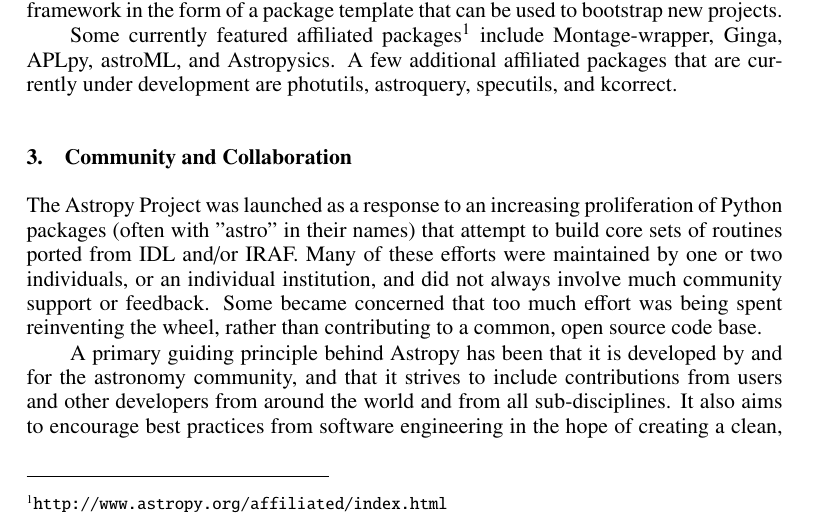
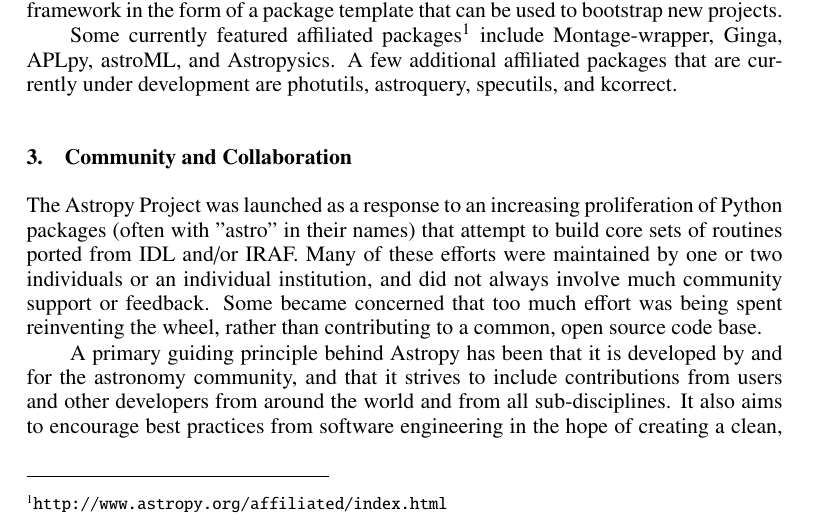
Before and after one commit to embray/adass23-astropy, a LaTeX paper (P95.tex): part of page 3 of 4, cut so that both start at the same text. Compiled offline with pdfLaTeX.

Commit message:
Superfluous pause

```diff
--- a/P95.tex
+++ b/P95.tex
@@ -183,7 +183,7 @@
 The Astropy Project was launched as a response to an increasing proliferation
 of Python packages (often with "astro" in their names) that attempt to build
 core sets of routines ported from IDL and/or IRAF.  Many of these efforts were
-maintained by one or two individuals, or an individual institution, and did not
+maintained by one or two individuals or an individual institution, and did not
 always involve much community support or feedback.  Some became concerned that
 too much effort was being spent reinventing the wheel, rather than contributing
 to a common, open source code base.
```
